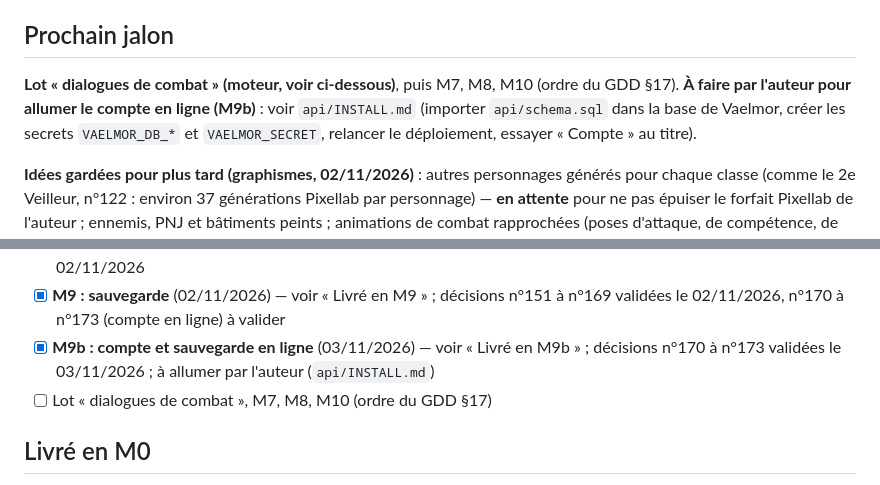
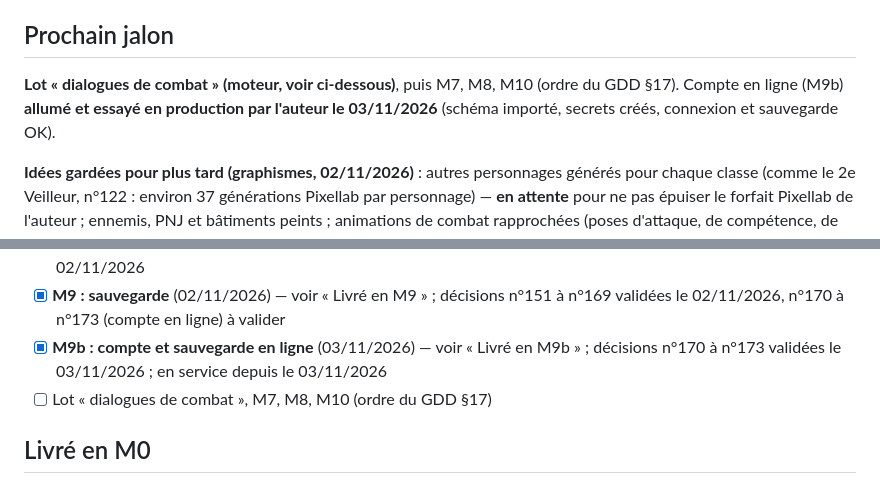
Before and after one commit to KevinRac/umbratech.fr, a Markdown page: vaelmor/PROGRESS.md, 2 parts joined by grey strips. Drawn GitHub-style.

Commit message:
Vaelmor : compte en ligne en service (essayé par l'auteur)
Co-Authored-By: Claude Opus 5.5 <noreply@anthropic.com>
Claude-Session: https://claude.ai/code/session_01Nr1dm14uPmzdaGr7BvGznv

```diff
--- a/vaelmor/PROGRESS.md
+++ b/vaelmor/PROGRESS.md
@@ -7,7 +7,7 @@ Nous sommes sur le projet Vaelmor (dossier `vaelmor/` du dépôt umbratech.fr, p
 
 ## Prochain jalon
 **Lot « dialogues de combat » (moteur, voir ci-dessous)**, puis M7, M8, M10 (ordre du GDD §17).
-**À faire par l'auteur pour allumer le compte en ligne (M9b)** : voir `api/INSTALL.md` (importer `api/schema.sql` dans la base de Vaelmor, créer les secrets `VAELMOR_DB_*` et `VAELMOR_SECRET`, relancer le déploiement, essayer « Compte » au titre).
+Compte en ligne (M9b) **allumé et essayé en production par l'auteur le 03/11/2026** (schéma importé, secrets créés, connexion et sauvegarde OK).
 
 **Idées gardées pour plus tard (graphismes, 02/11/2026)** : autres personnages générés pour chaque classe (comme le 2e Veilleur, n°122 : environ 37 générations Pixellab par personnage) — **en attente** pour ne pas épuiser le forfait Pixellab de l'auteur ; ennemis, PNJ et bâtiments peints ; animations de combat rapprochées (poses d'attaque, de compétence, de coup reçu et de KO du héros déjà rangées dans `assets/personnages/poses/heros/`).
 
@@ -65,7 +65,7 @@ Accords de l'auteur (17/10/2026) : bâtiments et arbres peuvent changer de taill
   - [x] Alliés verts : gardes, alliés de passage, alliés errants, phase alliée (§7.8)
 - [x] **M6 : XP, niveaux, classes** (02/11/2026) — voir « Livré en M6 » ; décisions n°93 et n°123 à n°150 validées le 02/11/2026
 - [x] **M9 : sauvegarde** (02/11/2026) — voir « Livré en M9 » ; décisions n°151 à n°169 validées le 02/11/2026, n°170 à n°173 (compte en ligne) à valider
-- [x] **M9b : compte et sauvegarde en ligne** (03/11/2026) — voir « Livré en M9b » ; décisions n°170 à n°173 validées le 03/11/2026 ; à allumer par l'auteur (`api/INSTALL.md`)
+- [x] **M9b : compte et sauvegarde en ligne** (03/11/2026) — voir « Livré en M9b » ; décisions n°170 à n°173 validées le 03/11/2026 ; en service depuis le 03/11/2026
 - [ ] Lot « dialogues de combat », M7, M8, M10 (ordre du GDD §17)
 
 ## Livré en M0
```
